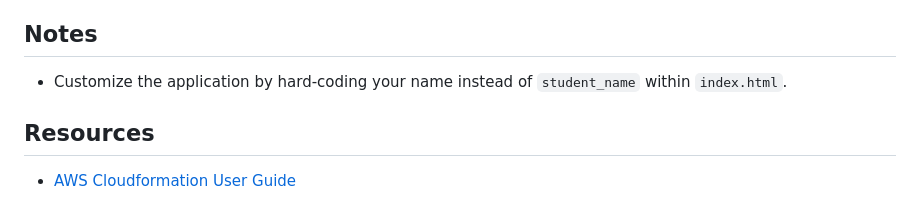
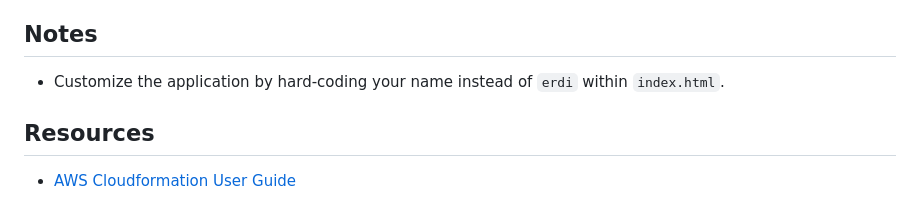
Before and after one commit to ErdiErkan/101-kittens-carousel-static-website-ec2, a Markdown page: README.md, the part around the change. Drawn GitHub-style.

```diff
--- a/README.md
+++ b/README.md
@@ -97,7 +97,7 @@ Kittens Carousel is a static website application deployed with Apache Web Server
 
 ## Notes
 
-- Customize the application by hard-coding your name instead of `student_name` within `index.html`.
+- Customize the application by hard-coding your name instead of `erdi` within `index.html`.
 
 ## Resources
 
```
